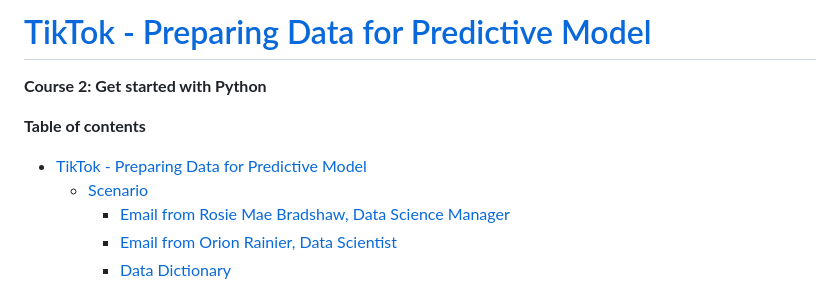
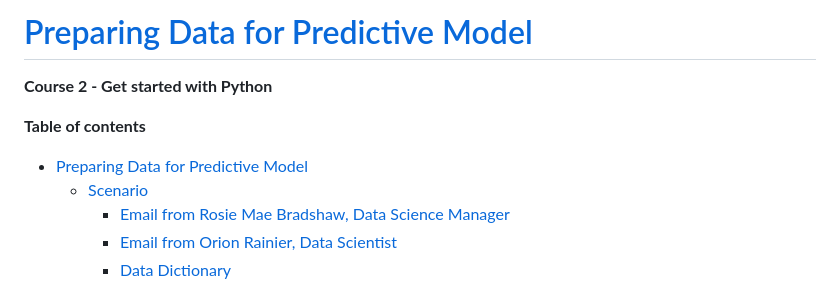
Before and after one commit to A1ex-21/My_Portfolio, a Markdown page: Cumulative_Case_Studies/TikTok/TikTok_Preparing_Data_for_Predictive_Model_Development.md, the part around the change. Drawn GitHub-style.

```diff
--- a/Cumulative_Case_Studies/TikTok/TikTok_Preparing_Data_for_Predictive_Model_Development.md
+++ b/Cumulative_Case_Studies/TikTok/TikTok_Preparing_Data_for_Predictive_Model_Development.md
@@ -1,9 +1,9 @@
-# <a id='toc1_'></a>[TikTok - Preparing Data for Predictive Model](#toc0_)
+# <a id='toc1_'></a>[Preparing Data for Predictive Model](#toc0_)
 
-**Course 2: Get started with Python**
+**Course 2 - Get started with Python**
 
 **Table of contents**<a id='toc0_'></a>
-- [TikTok - Preparing Data for Predictive Model](#toc1_)
+- [Preparing Data for Predictive Model](#toc1_)
   - [Scenario](#toc1_1_)
     - [Email from Rosie Mae Bradshaw, Data Science Manager](#toc1_1_1_)
     - [Email from Orion Rainier, Data Scientist](#toc1_1_2_)
```
